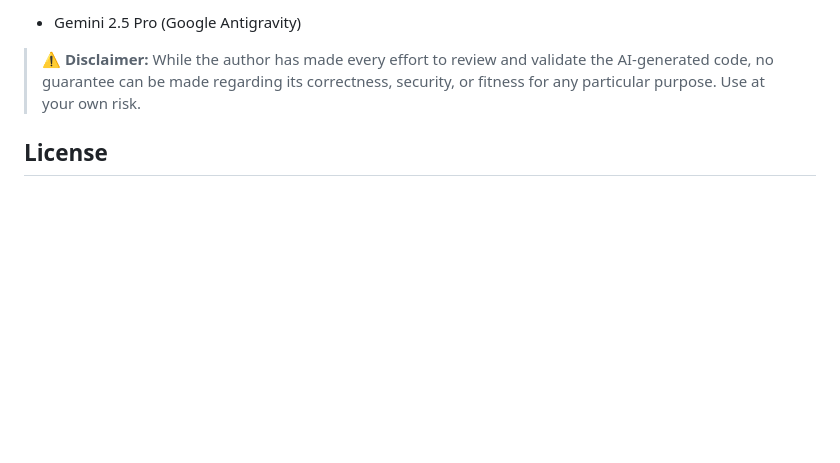
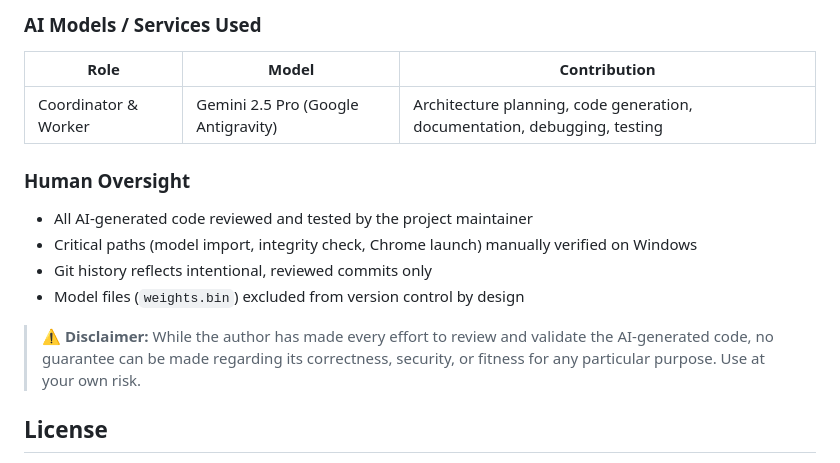
Before and after one commit to pingqLIN/nano-otter-runtime, a Markdown page: README.md, the part around one of its changes. Drawn GitHub-style; blank space fills up the shorter version.

```diff
--- a/README.md
+++ b/README.md
@@ -168,5 +172,16 @@ This project was developed with AI assistance.
 
-- Gemini 2.5 Pro (Google Antigravity)
+### AI Models / Services Used
+
+| Role                 | Model                               | Contribution                                                              |
+| -------------------- | ----------------------------------- | ------------------------------------------------------------------------- |
+| Coordinator & Worker | Gemini 2.5 Pro (Google Antigravity) | Architecture planning, code generation, documentation, debugging, testing |
+
+### Human Oversight
+
+- All AI-generated code reviewed and tested by the project maintainer
+- Critical paths (model import, integrity check, Chrome launch) manually verified on Windows
+- Git history reflects intentional, reviewed commits only
+- Model files (`weights.bin`) excluded from version control by design
 
 > ⚠️ **Disclaimer:** While the author has made every effort to review and validate the AI-generated code, no guarantee can be made regarding its correctness, security, or fitness for any particular purpose. Use at your own risk.
 
```
Also changed, not shown: other parts of README.md (+26 -22 lines), README.zh-TW.md (+17 -4 lines), ai-assisted-badge.png (added).
